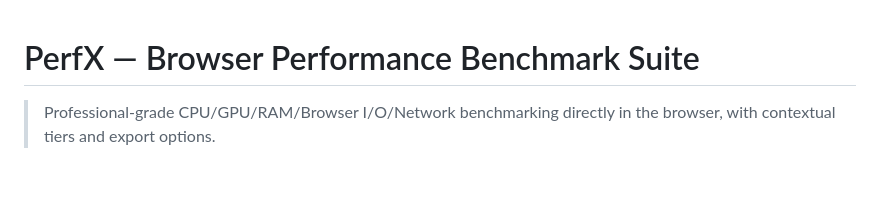
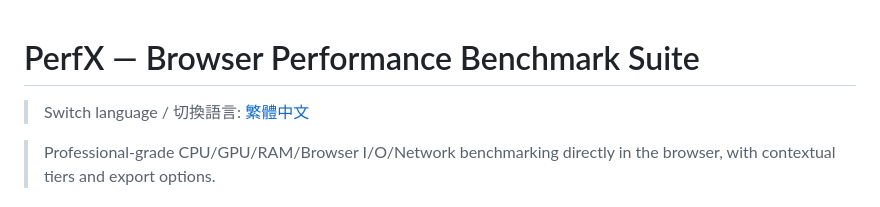
Before and after one commit to FCYD5454/PerfX, a Markdown page: README_EN.md, the part around the change. Rendered like a GitHub page; blank space fills up the shorter version.

Commit message:
Add language switch links in README files

```diff
--- a/README_EN.md
+++ b/README_EN.md
@@ -1,4 +1,6 @@
 # PerfX — Browser Performance Benchmark Suite
+
+> Switch language / 切換語言: [繁體中文](README.md)
 
 > Professional-grade CPU/GPU/RAM/Browser I/O/Network benchmarking directly in the browser, with contextual tiers and export options.
 
```
Also changed, not shown: README.md (+2 -0 lines).
